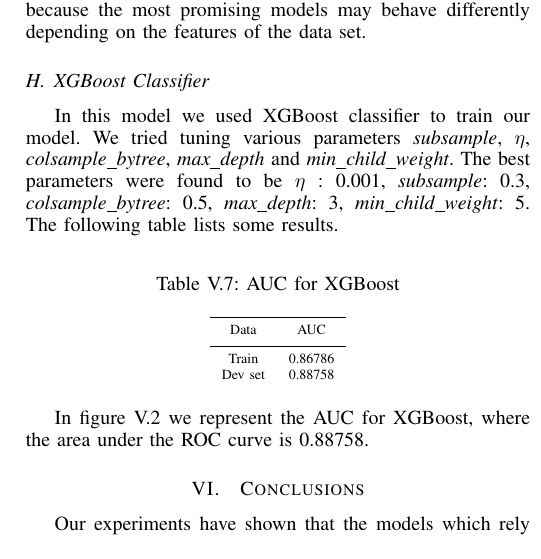
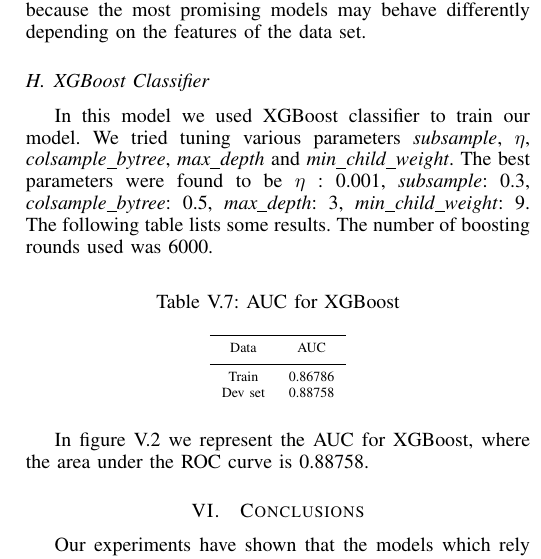
Before and after one commit to piyushghai/Social-Influencers, a LaTeX paper (report/main.tex): part of one column of page 4 of 5, cut so that both start at the same text. Compiled offline with pdfLaTeX.

Commit message:
Final changes to report

```diff
--- a/report/main.tex
+++ b/report/main.tex
@@ -631,7 +631,7 @@
 Neural Network did not perform well as expected. This is because of the kind of data set we have at hand. The data set is linearly separable hence the traditional methods outperformed the more complex non-linear model. This shows the significance of data set analysis before model selection because the most promising models may behave differently depending on the features of the data set.
 
 \subsection{XGBoost Classifier}
-In this model we used XGBoost classifier to train our model. We tried tuning various parameters \textit{subsample}, \textit{$\eta$}, \textit{colsample\_bytree}, \textit{max\_depth} and \textit{min\_child\_weight}. The best parameters were found to be \textit{$\eta$} : 0.001, \textit{subsample}: 0.3, \textit{colsample\_bytree}: 0.5, \textit{max\_depth}: 3, \textit{min\_child\_weight}: 5. The following table lists some results.
+In this model we used XGBoost classifier to train our model. We tried tuning various parameters \textit{subsample}, \textit{$\eta$}, \textit{colsample\_bytree}, \textit{max\_depth} and \textit{min\_child\_weight}. The best parameters were found to be \textit{$\eta$} : 0.001, \textit{subsample}: 0.3, \textit{colsample\_bytree}: 0.5, \textit{max\_depth}: 3, \textit{min\_child\_weight}: 9. The following table lists some results.  The number of boosting rounds used was 6000.
 
 \begin{table}[!htb]
 \centering
```
Also changed, not shown: report/main.pdf, 3 other files.
